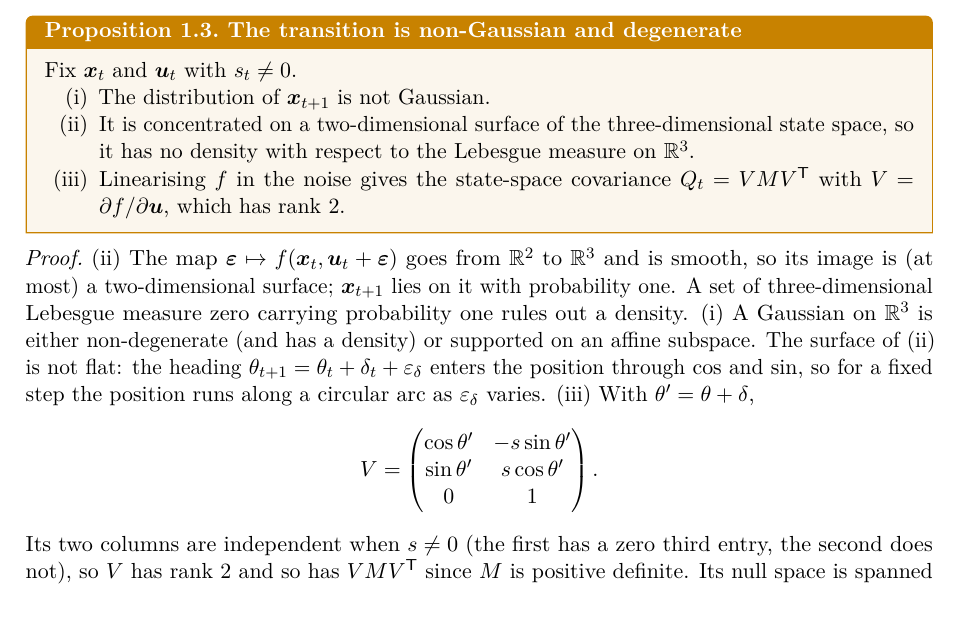
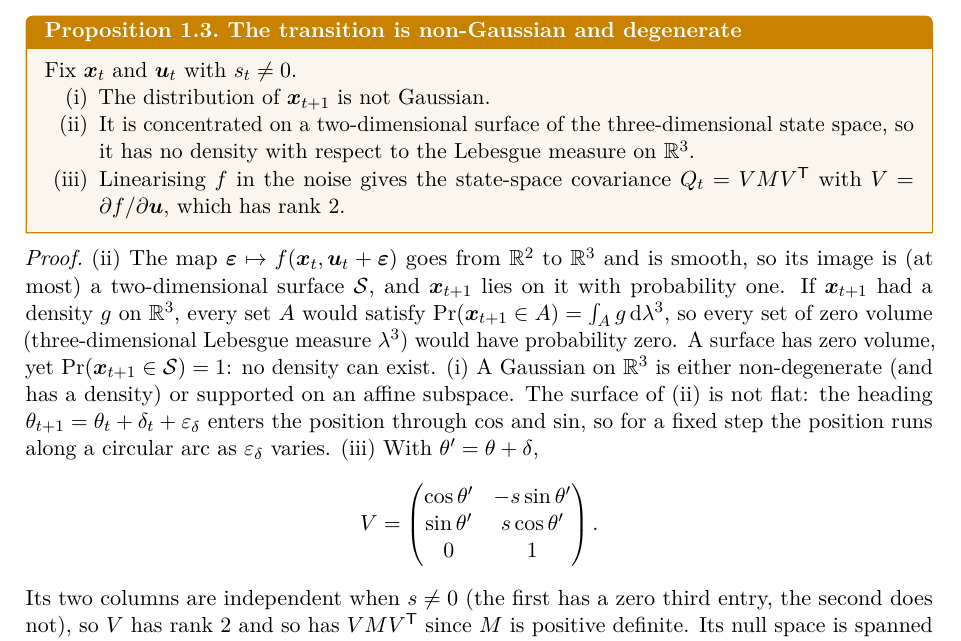
Before and after one commit to CL-BZH/Bayesian_Filters, a LaTeX thesis (book/main.tex, which reads book/chapters/01-state-space.tex): part of page 8 of 58, cut so that both start at the same text. Compiled offline with pdfLaTeX.

Commit message:
Book: spell out why the one-step transition has no density

```diff
--- a/book/chapters/01-state-space.tex
+++ b/book/chapters/01-state-space.tex
@@ -119,9 +119,12 @@ Fix $\x_t$ and $\uu_t$ with $s_t\neq0$.
 \begin{proof}
 (ii) The map $\bepsilon\mapsto f(\x_t,\uu_t+\bepsilon)$ goes from $\R^2$
 to $\R^3$ and is smooth, so its image is (at most) a two-dimensional
-surface; $\x_{t+1}$ lies on it with probability one. A set of
-three-dimensional Lebesgue measure zero carrying probability one rules out
-a density. (i) A Gaussian on $\R^3$ is either non-degenerate (and has a
+surface $\mathcal S$, and $\x_{t+1}$ lies on it with probability one.
+If $\x_{t+1}$ had a density $g$ on $\R^3$, every set $A$ would satisfy
+$\Pr(\x_{t+1}\in A)=\int_Ag\,\mathrm d\lambda^3$, so every set of zero
+volume (three-dimensional Lebesgue measure $\lambda^3$) would have
+probability zero. A surface has zero volume, yet
+$\Pr(\x_{t+1}\in\mathcal S)=1$: no density can exist. (i) A Gaussian on $\R^3$ is either non-degenerate (and has a
 density) or supported on an affine subspace. The surface of (ii) is not
 flat: the heading $\theta_{t+1}=\theta_t+\delta_t+\varepsilon_\delta$
 enters the position through $\cos$ and $\sin$, so for a fixed step the
```
Also changed, not shown: 1 other file.
